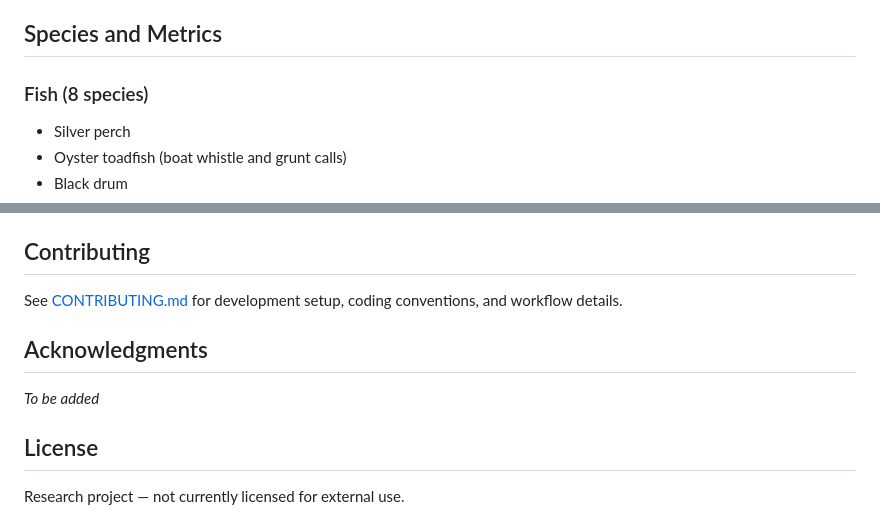
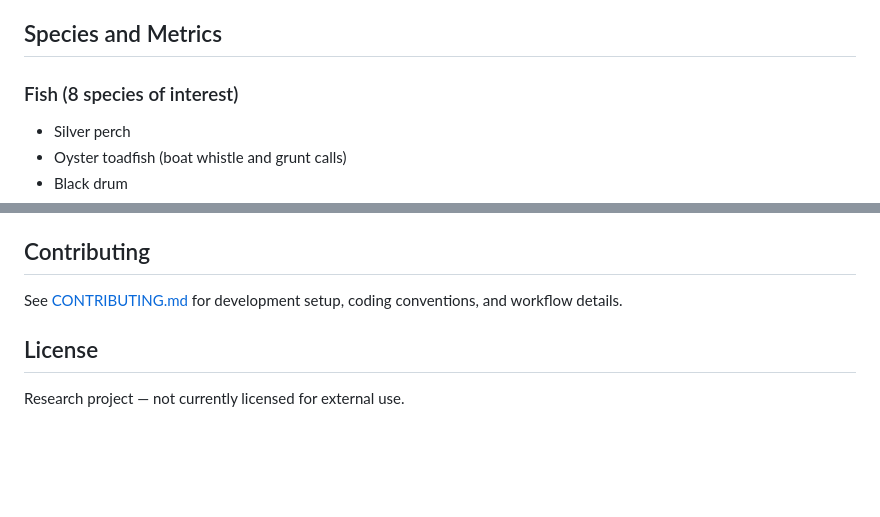
Before and after one commit to Waveform-Analytics/mbon-indices-study, a Markdown page: README.md, 2 parts joined by grey strips. Rendered like a GitHub page; blank space fills up the shorter version.

Commit message:
update to readme and remove old notes file

```diff
--- a/README.md
+++ b/README.md
@@ -22,7 +22,7 @@ Data were collected at three stations along the May River estuary:
 
 ## Species and Metrics
 
-### Fish (8 species)
+### Fish (8 species of interest)
 - Silver perch
 - Oyster toadfish (boat whistle and grunt calls)
 - Black drum
@@ -131,10 +131,6 @@ mbon-indices-study/
 
 See [CONTRIBUTING.md](CONTRIBUTING.md) for development setup, coding conventions, and workflow details.
 
-## Acknowledgments
-
-*To be added*
-
 ## License
 
 Research project — not currently licensed for external use.
```
Also changed, not shown: notes/analysis-plan-overview.md (deleted, +0 -313 lines).
